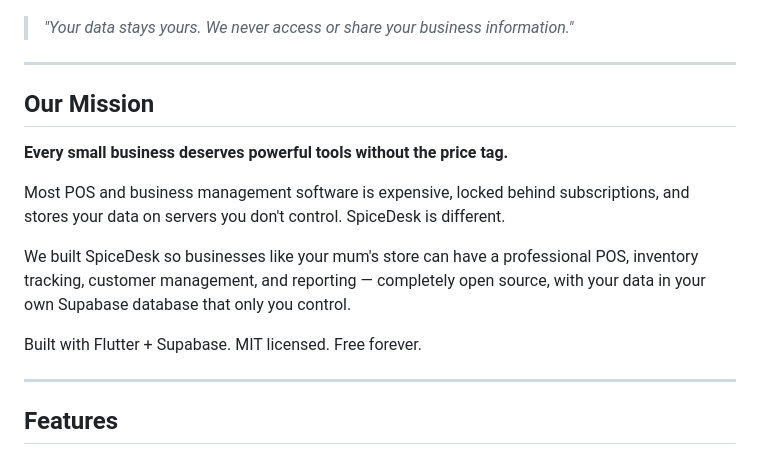
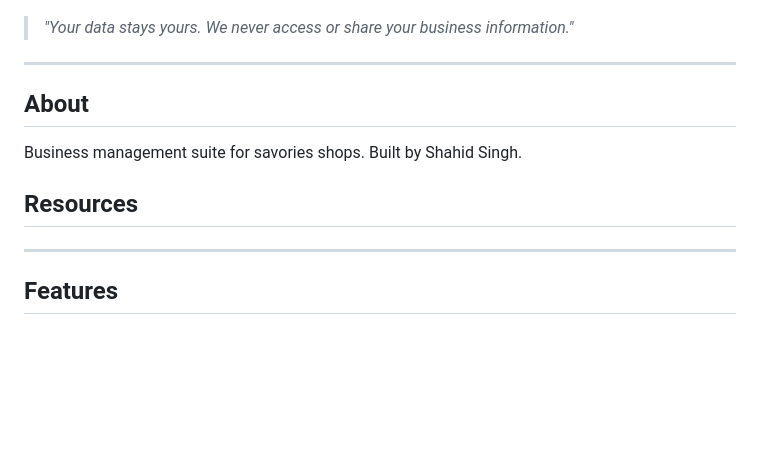
Before and after one commit to sudobreakstuff/spicedesk, a Markdown page: README.md, the part around the change. GitHub-like rendering; blank space fills up the shorter version.

Commit message:
docs: updated About section, added Resources

```diff
--- a/README.md
+++ b/README.md
@@ -20,15 +20,11 @@
 
 ---
 
-## Our Mission
+## About
 
-**Every small business deserves powerful tools without the price tag.**
+Business management suite for savories shops. Built by Shahid Singh.
 
-Most POS and business management software is expensive, locked behind subscriptions, and stores your data on servers you don't control. SpiceDesk is different.
-
-We built SpiceDesk so businesses like your mum's store can have a professional POS, inventory tracking, customer management, and reporting — completely open source, with your data in your own Supabase database that only you control.
-
-Built with Flutter + Supabase. MIT licensed. Free forever.
+## Resources
 
 ---
 
```
